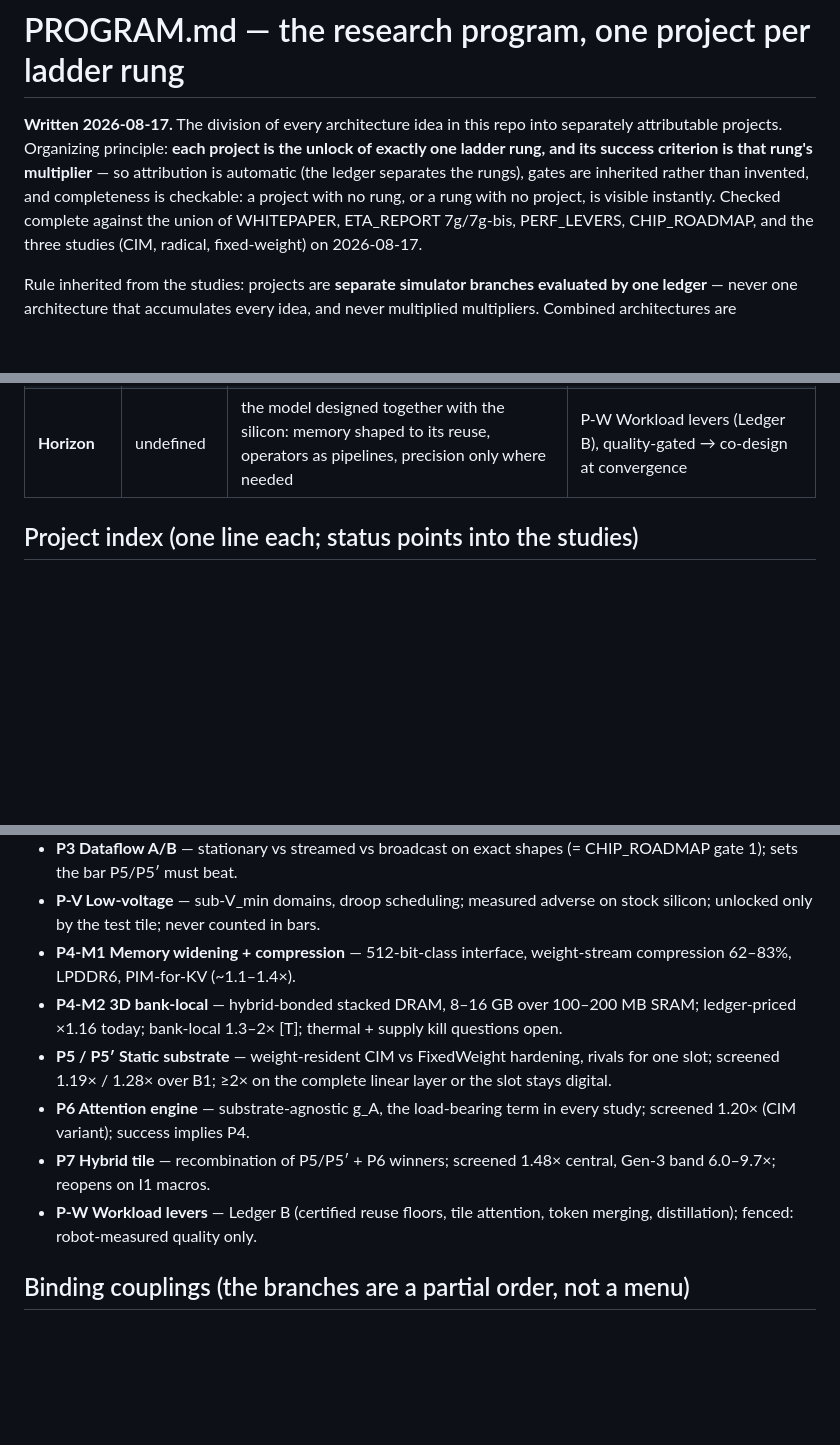
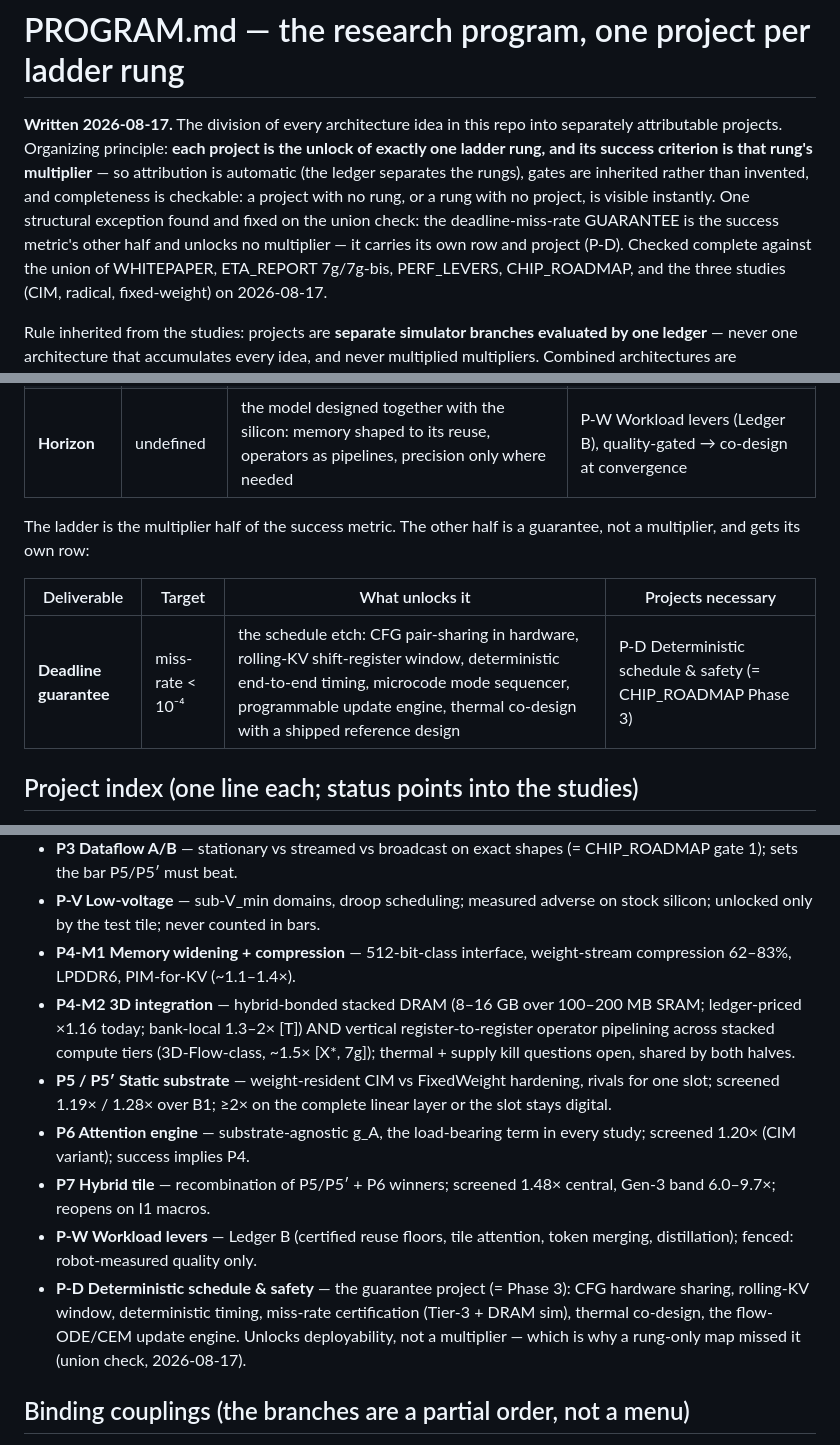
Before and after one commit to Council-of-Unicorns/public-website, a Markdown page: archive/PROGRAM.md, 3 parts joined by grey strips. Drawn GitHub-style; blank space fills up the shorter version.

Commit message:
archive: PROGRAM.md union-check fixes
Co-Authored-By: Claude Fable 5 <noreply@anthropic.com>
Claude-Session: https://claude.ai/code/session_01GDBp8q5ZYNDR5p7h5y3bE3

```diff
--- a/archive/PROGRAM.md
+++ b/archive/PROGRAM.md
@@ -5,7 +5,10 @@ separately attributable projects. Organizing principle: **each project is the un
 exactly one ladder rung, and its success criterion is that rung's multiplier** — so
 attribution is automatic (the ledger separates the rungs), gates are inherited rather
 than invented, and completeness is checkable: a project with no rung, or a rung with no
-project, is visible instantly. Checked complete against the union of WHITEPAPER,
+project, is visible instantly. One structural exception found and fixed on the union
+check: the deadline-miss-rate GUARANTEE is the success metric's other half and unlocks
+no multiplier — it carries its own row and project (P-D). Checked complete against the
+union of WHITEPAPER,
 ETA_REPORT 7g/7g-bis, PERF_LEVERS, CHIP_ROADMAP, and the three studies (CIM, radical,
 fixed-weight) on 2026-08-17.
 
@@ -21,6 +24,13 @@ multiplied multipliers. Combined architectures are recomputed (S15/§22 discipli
 | **Frontier** | ≤ 20–44× | memory rebuilt around the model — 3D bank-local stacked DRAM (reads ~40 → ~8 pJ/B) and/or widened interface + compression — plus the compute substrate that converts it: attention engine, CIM-vs-hardening winner, hybrid tile | P4-M1 Memory widening + compression · P4-M2 3D bank-local · P6 Attention engine · P5/P5′ CIM vs hardening (rivals) · P7 Hybrid tile |
 | **Horizon** | undefined | the model designed together with the silicon: memory shaped to its reuse, operators as pipelines, precision only where needed | P-W Workload levers (Ledger B), quality-gated → co-design at convergence |
 
+The ladder is the multiplier half of the success metric. The other half is a
+guarantee, not a multiplier, and gets its own row:
+
+| Deliverable | Target | What unlocks it | Projects necessary |
+|---|---|---|---|
+| **Deadline guarantee** | miss-rate < 10⁻⁴ | the schedule etch: CFG pair-sharing in hardware, rolling-KV shift-register window, deterministic end-to-end timing, microcode mode sequencer, programmable update engine, thermal co-design with a shipped reference design | P-D Deterministic schedule & safety (= CHIP_ROADMAP Phase 3) |
+
 ## Project index (one line each; status points into the studies)
 
 - **I0 Ledger+** — extend `rpu/ledger.py` with per-tensor lifetimes, bit-mm, Sankey (ledger exists; NoC distance is the gap).
@@ -31,11 +41,12 @@ multiplied multipliers. Combined architectures are recomputed (S15/§22 discipli
 - **P3 Dataflow A/B** — stationary vs streamed vs broadcast on exact shapes (= CHIP_ROADMAP gate 1); sets the bar P5/P5′ must beat.
 - **P-V Low-voltage** — sub-V_min domains, droop scheduling; measured adverse on stock silicon; unlocked only by the test tile; never counted in bars.
 - **P4-M1 Memory widening + compression** — 512-bit-class interface, weight-stream compression 62–83%, LPDDR6, PIM-for-KV (~1.1–1.4×).
-- **P4-M2 3D bank-local** — hybrid-bonded stacked DRAM, 8–16 GB over 100–200 MB SRAM; ledger-priced ×1.16 today; bank-local 1.3–2× [T]; thermal + supply kill questions open.
+- **P4-M2 3D integration** — hybrid-bonded stacked DRAM (8–16 GB over 100–200 MB SRAM; ledger-priced ×1.16 today; bank-local 1.3–2× [T]) AND vertical register-to-register operator pipelining across stacked compute tiers (3D-Flow-class, ~1.5× [X*, 7g]); thermal + supply kill questions open, shared by both halves.
 - **P5 / P5′ Static substrate** — weight-resident CIM vs FixedWeight hardening, rivals for one slot; screened 1.19× / 1.28× over B1; ≥2× on the complete linear layer or the slot stays digital.
 - **P6 Attention engine** — substrate-agnostic g_A, the load-bearing term in every study; screened 1.20× (CIM variant); success implies P4.
 - **P7 Hybrid tile** — recombination of P5/P5′ + P6 winners; screened 1.48× central, Gen-3 band 6.0–9.7×; reopens on I1 macros.
 - **P-W Workload levers** — Ledger B (certified reuse floors, tile attention, token merging, distillation); fenced: robot-measured quality only.
+- **P-D Deterministic schedule & safety** — the guarantee project (= Phase 3): CFG hardware sharing, rolling-KV window, deterministic timing, miss-rate certification (Tier-3 + DRAM sim), thermal co-design, the flow-ODE/CEM update engine. Unlocks deployability, not a multiplier — which is why a rung-only map missed it (union check, 2026-08-17).
 
 ## Binding couplings (the branches are a partial order, not a menu)
 
```
